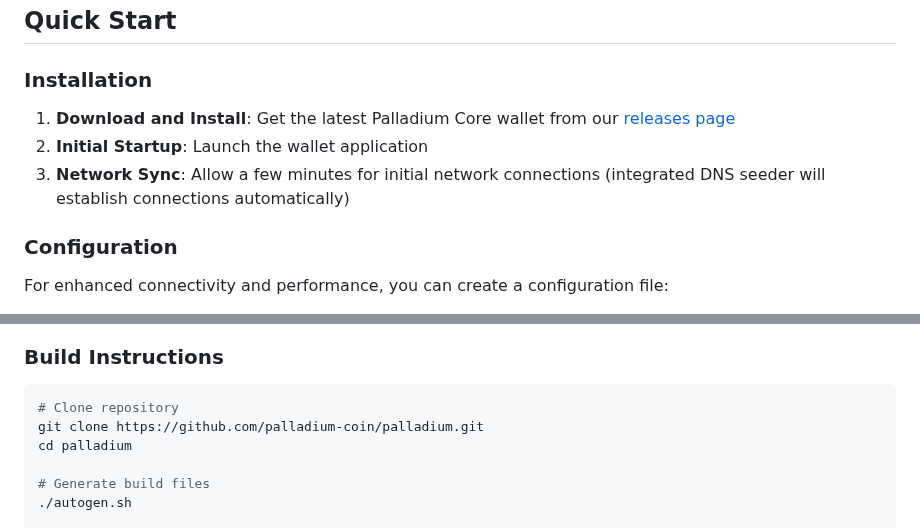
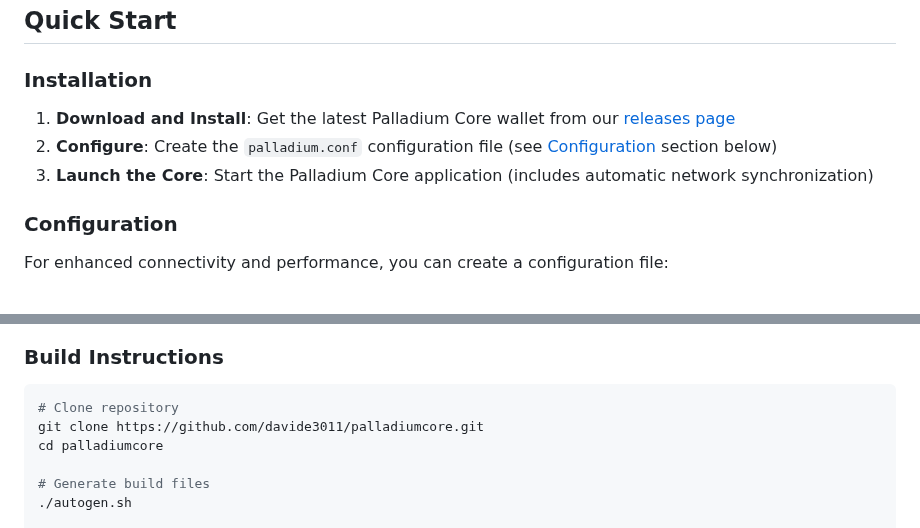
Before and after one commit to NotRin7/Palladium, a Markdown page: README.md, 2 parts joined by grey strips. Rendered like a GitHub page.

Commit message:
docs: update README installation instructions
Update download URL and clarify installation steps for better user experience

````diff
--- a/README.md
+++ b/README.md
@@ -17,9 +17,9 @@ Palladium Core is a decentralized digital currency forked from Bitcoin, specific
 
 ### Installation
 
-1. **Download and Install**: Get the latest Palladium Core wallet from our [releases page](https://github.com/palladium-coin/palladium/releases)
-2. **Initial Startup**: Launch the wallet application
-3. **Network Sync**: Allow a few minutes for initial network connections (integrated DNS seeder will establish connections automatically)
+1. **Download and Install**: Get the latest Palladium Core wallet from our [releases page](https://github.com/davide3011/palladiumcore/releases/tag/v1.3.0)
+2. **Configure**: Create the `palladium.conf` configuration file (see [Configuration](#advanced-configuration) section below)
+3. **Launch the Core**: Start the Palladium Core application (includes automatic network synchronization)
 
 ### Configuration
 
@@ -92,8 +92,8 @@ zmqpubhashblock=tcp://0.0.0.0:28332
 
 ```bash
 # Clone repository
-git clone https://github.com/palladium-coin/palladium.git
-cd palladium
+git clone https://github.com/davide3011/palladiumcore.git
+cd palladiumcore
 
 # Generate build files
 ./autogen.sh
````
